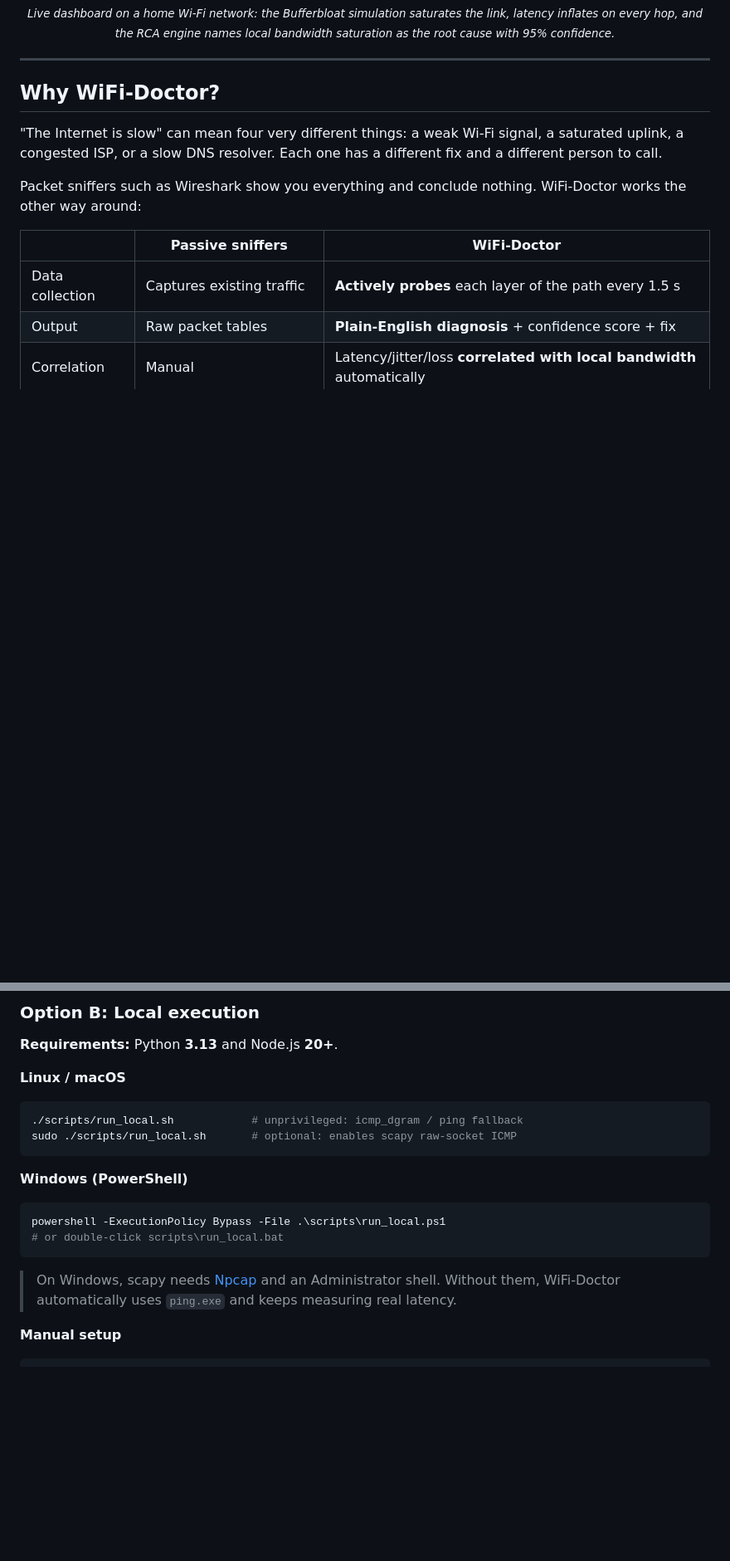
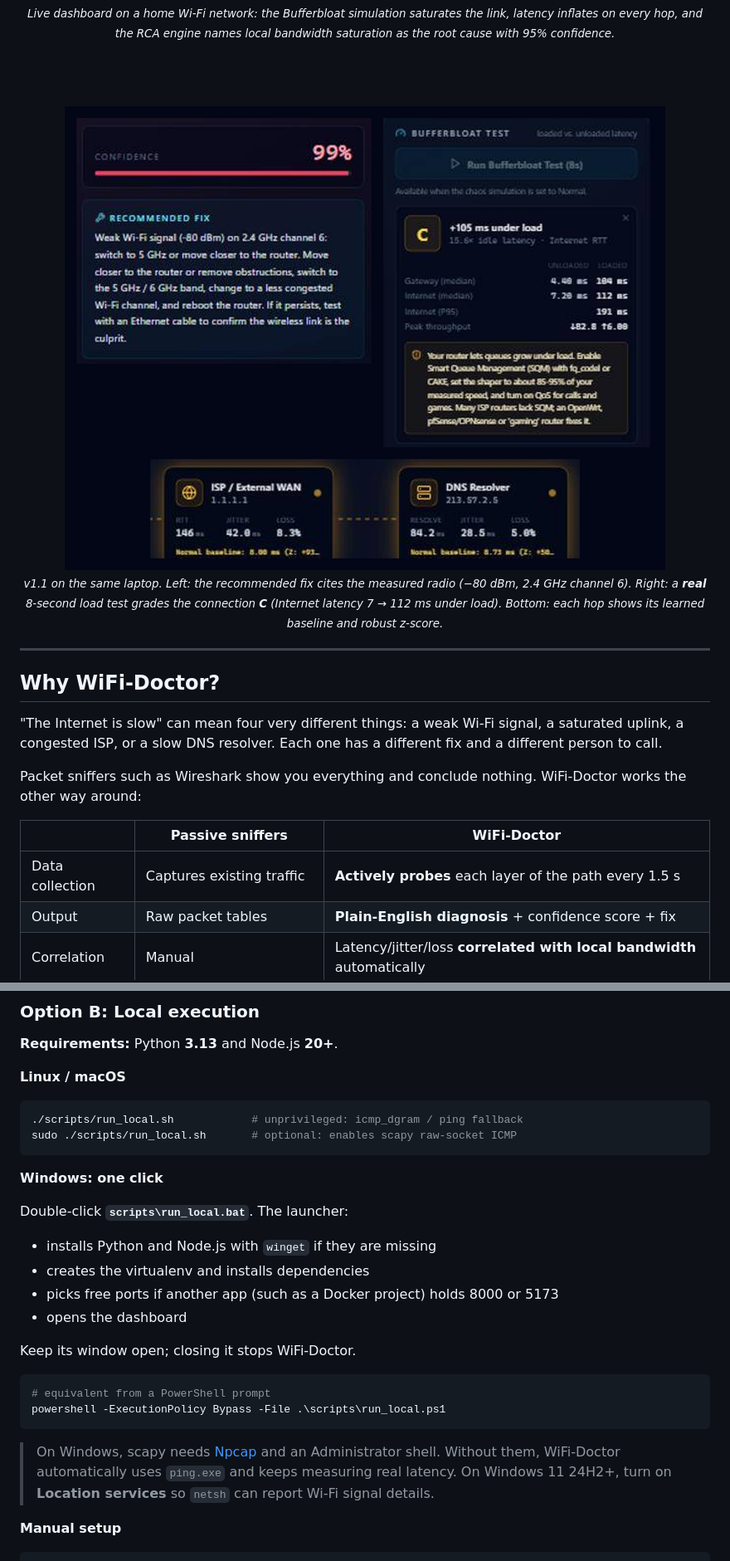
Before and after one commit to yakov-ashgar27/wifi-doctor, a Markdown page: README.md, 2 parts joined by grey strips. Shown at 83% size. Drawn GitHub-style; pictures changed too: docs/features-v1.1.png (added); blank space fills up the shorter version.

````diff
--- a/README.md
+++ b/README.md
@@ -19,6 +21,12 @@ It finds the layer where your network is failing and tells you how to fix it.
 <img src="docs/dashboard.png" alt="WiFi-Doctor dashboard diagnosing bufferbloat with 95% confidence" width="900"/>
 
 <sub><i>Live dashboard on a home Wi-Fi network: the Bufferbloat simulation saturates the link, latency inflates on every hop, and the RCA engine names local bandwidth saturation as the root cause with 95% confidence.</i></sub>
+
+<br/><br/>
+
+<img src="docs/features-v1.1.png" alt="Wi-Fi physical evidence in the fix, a real bufferbloat grade, and per-hop learned baselines" width="760"/>
+
+<sub><i>v1.1 on the same laptop. Left: the recommended fix cites the measured radio (−80 dBm, 2.4 GHz channel 6). Right: a <b>real</b> 8-second load test grades the connection <b>C</b> (Internet latency 7 → 112 ms under load). Bottom: each hop shows its learned baseline and robust z-score.</i></sub>
 
 </div>
 
@@ -181,14 +216,23 @@ docker compose up --build
 sudo ./scripts/run_local.sh       # optional: enables scapy raw-socket ICMP
 ```
 
-**Windows (PowerShell)**
+**Windows: one click**
+
+Double-click **`scripts\run_local.bat`**. The launcher:
+
+- installs Python and Node.js with `winget` if they are missing
+- creates the virtualenv and installs dependencies
+- picks free ports if another app (such as a Docker project) holds 8000 or 5173
+- opens the dashboard
+
+Keep its window open; closing it stops WiFi-Doctor.
 
 ```powershell
+# equivalent from a PowerShell prompt
 powershell -ExecutionPolicy Bypass -File .\scripts\run_local.ps1
-# or double-click scripts\run_local.bat
 ```
 
-> On Windows, scapy needs [Npcap](https://npcap.com/) and an Administrator shell. Without them, WiFi-Doctor automatically uses `ping.exe` and keeps measuring real latency.
+> On Windows, scapy needs [Npcap](https://npcap.com/) and an Administrator shell. Without them, WiFi-Doctor automatically uses `ping.exe` and keeps measuring real latency. On Windows 11 24H2+, turn on **Location services** so `netsh` can report Wi-Fi signal details.
 
 **Manual setup**
 
````
Also changed, not shown: other parts of README.md (+29 -0 lines), CHANGELOG.md (added, +29 -0 lines), 7 other files.
